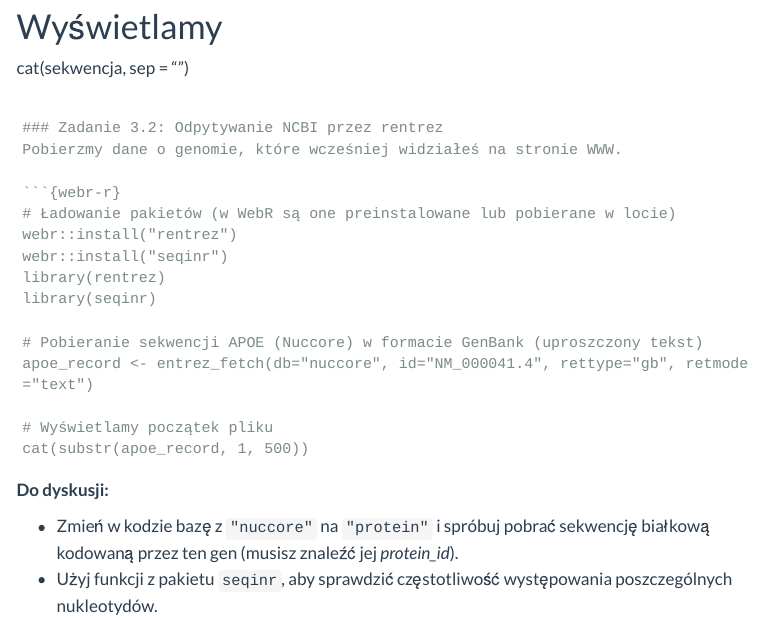
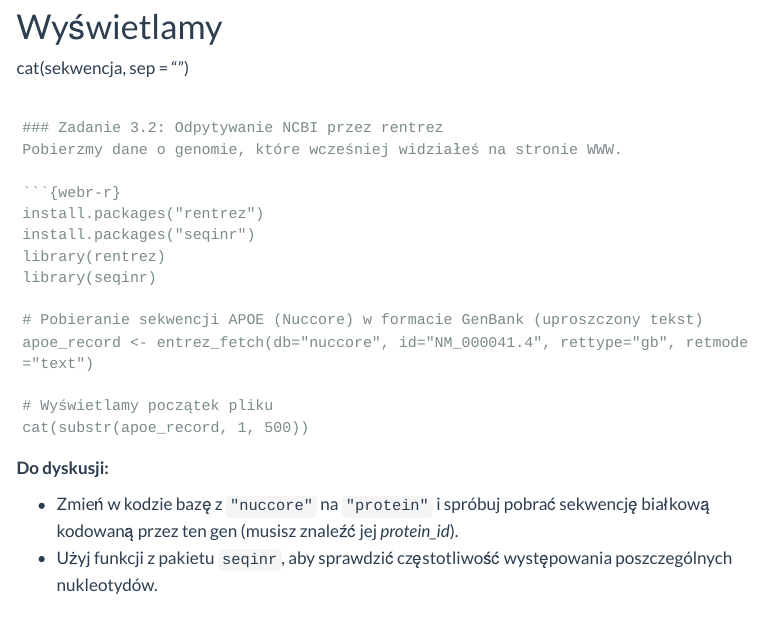
Before and after one commit to gladkia/bioinformatics-basics, a Quarto document (laboratorium_1.qmd): the page in a window 1100 px wide, from 1860 px down. Rendered offline with R 4.5, knitr and Pandoc in place of Quarto, with nearby package versions; menus at the side of the page are left out.

Commit message:
feat: add EN lab 6/7 to sidebar, fix webr install syntax in lab 1
Co-Authored-By: Claude Sonnet 4.6 <noreply@anthropic.com>

````diff
--- a/_quarto.yml
+++ b/_quarto.yml
@@ -89,6 +89,10 @@ website:
               file: en/lab_4.qmd
             - text: "Lab 5: Protein Structures (AI)"
               file: en/lab_5.qmd
+            - text: "Lab 6: RNA-Seq (Expression)"
+              file: en/lab_6.qmd
+            - text: "Lab 7: Drug Docking"
+              file: en/lab_7.qmd
         - section: "Important Links"
           contents:
             - text: "Grades (Google Docs)"
--- a/laboratorium_1.qmd
+++ b/laboratorium_1.qmd
@@ -81,9 +81,8 @@ cat(sekwencja, sep = "\n")
 Pobierzmy dane o genomie, które wcześniej widziałeś na stronie WWW.
 
 ```{webr-r}
-# Ładowanie pakietów (w WebR są one preinstalowane lub pobierane w locie)
-webr::install("rentrez")
-webr::install("seqinr")
+install.packages("rentrez")
+install.packages("seqinr")
 library(rentrez)
 library(seqinr)
 
````
